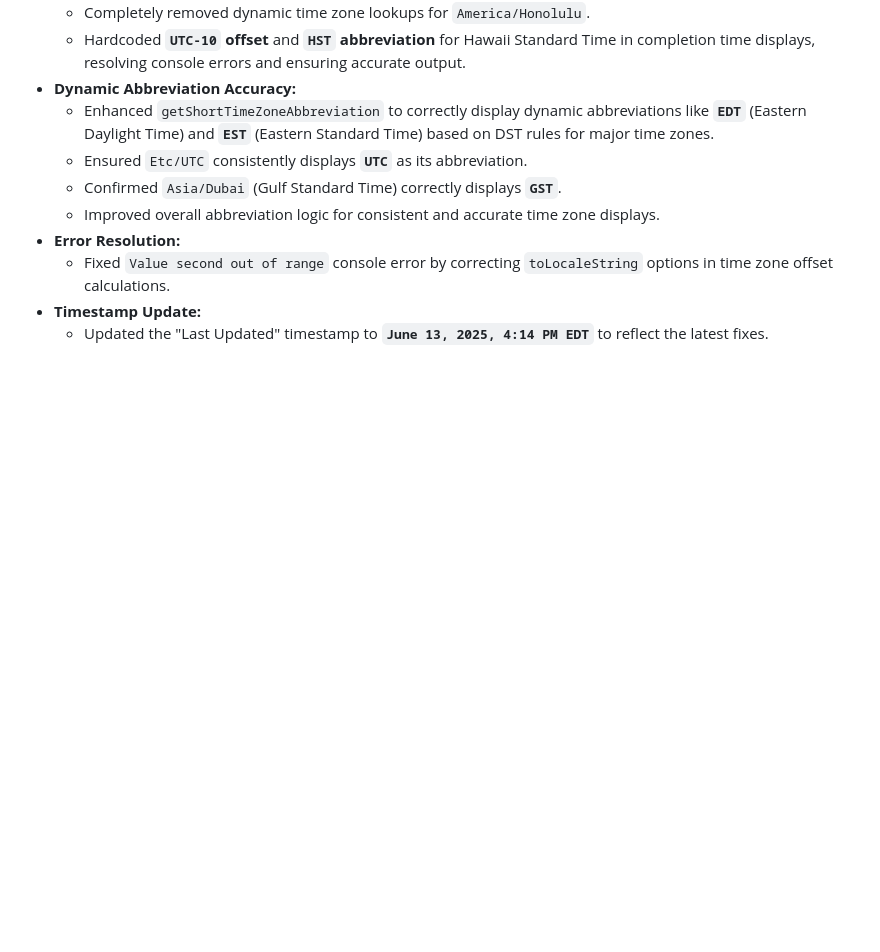
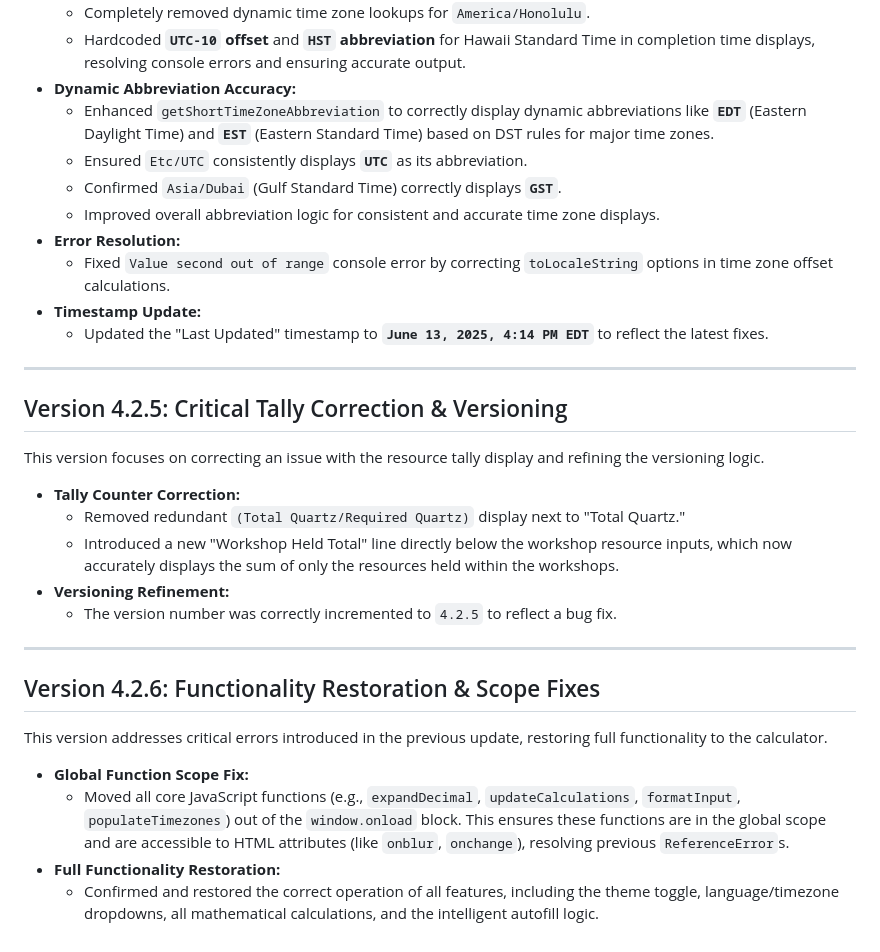
Before and after one commit to Drgn-Lrd/LastWarCalculator, a Markdown page: README.md, the part around the change. GitHub-like rendering; blank space fills up the shorter version.

Commit message:
Update README.md 4.2.6

```diff
--- a/README.md
+++ b/README.md
@@ -144,3 +144,26 @@ This version provides crucial bug fixes related to time zone calculations and di
     * Fixed `Value second out of range` console error by correcting `toLocaleString` options in time zone offset calculations.
 * **Timestamp Update:**
     * Updated the "Last Updated" timestamp to **`June 13, 2025, 4:14 PM EDT`** to reflect the latest fixes.
+
+---
+
+## Version 4.2.5: Critical Tally Correction & Versioning
+
+This version focuses on correcting an issue with the resource tally display and refining the versioning logic.
+
+* **Tally Counter Correction:**
+  * Removed redundant `(Total Quartz/Required Quartz)` display next to "Total Quartz."
+  * Introduced a new "Workshop Held Total" line directly below the workshop resource inputs, which now accurately displays the sum of only the resources held within the workshops.
+* **Versioning Refinement:**
+  * The version number was correctly incremented to `4.2.5` to reflect a bug fix.
+
+---
+
+## Version 4.2.6: Functionality Restoration & Scope Fixes
+
+This version addresses critical errors introduced in the previous update, restoring full functionality to the calculator.
+
+* **Global Function Scope Fix:**
+  * Moved all core JavaScript functions (e.g., `expandDecimal`, `updateCalculations`, `formatInput`, `populateTimezones`) out of the `window.onload` block. This ensures these functions are in the global scope and are accessible to HTML attributes (like `onblur`, `onchange`), resolving previous `ReferenceError`s.
+* **Full Functionality Restoration:**
+  * Confirmed and restored the correct operation of all features, including the theme toggle, language/timezone dropdowns, all mathematical calculations, and the intelligent autofill logic.
```
